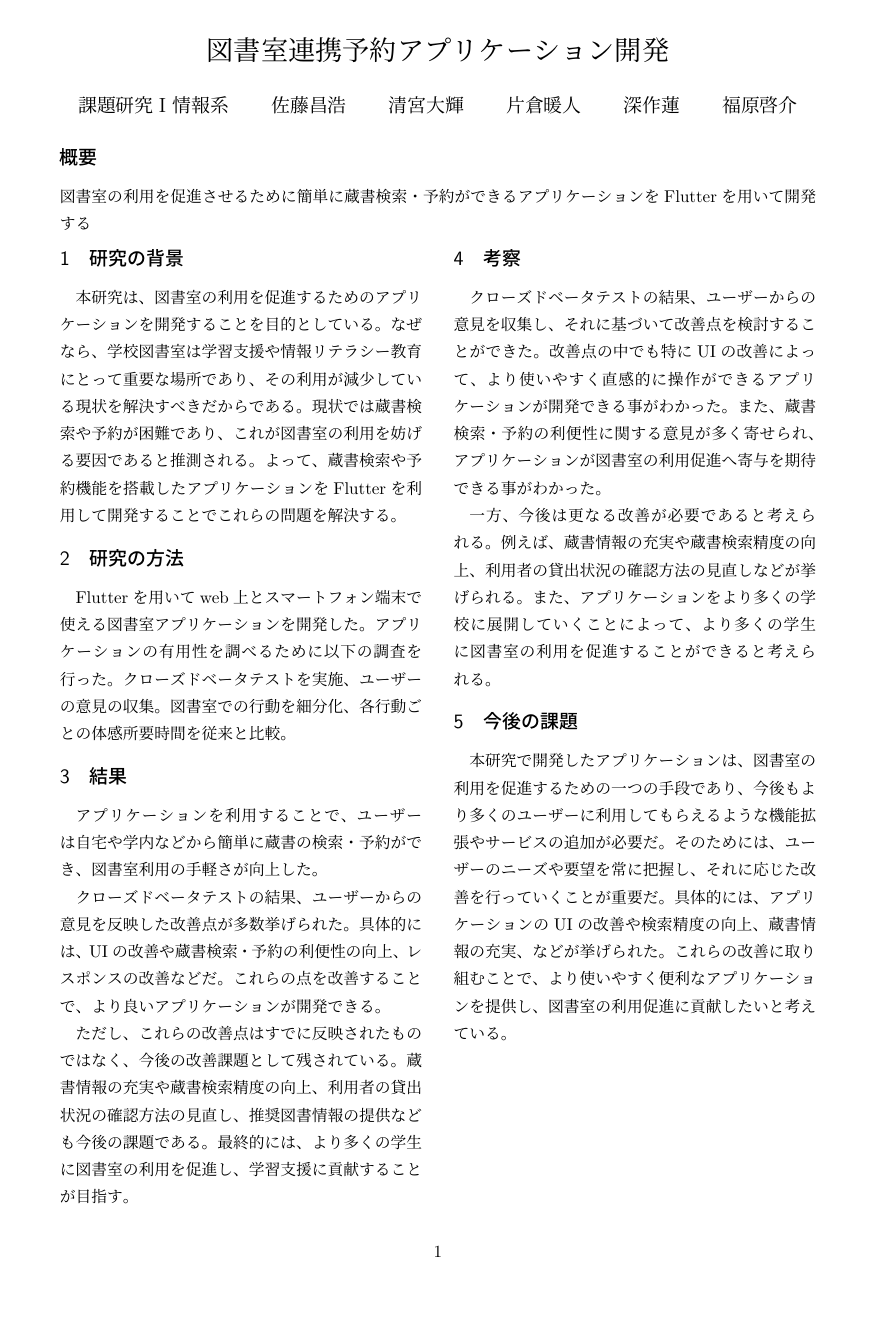
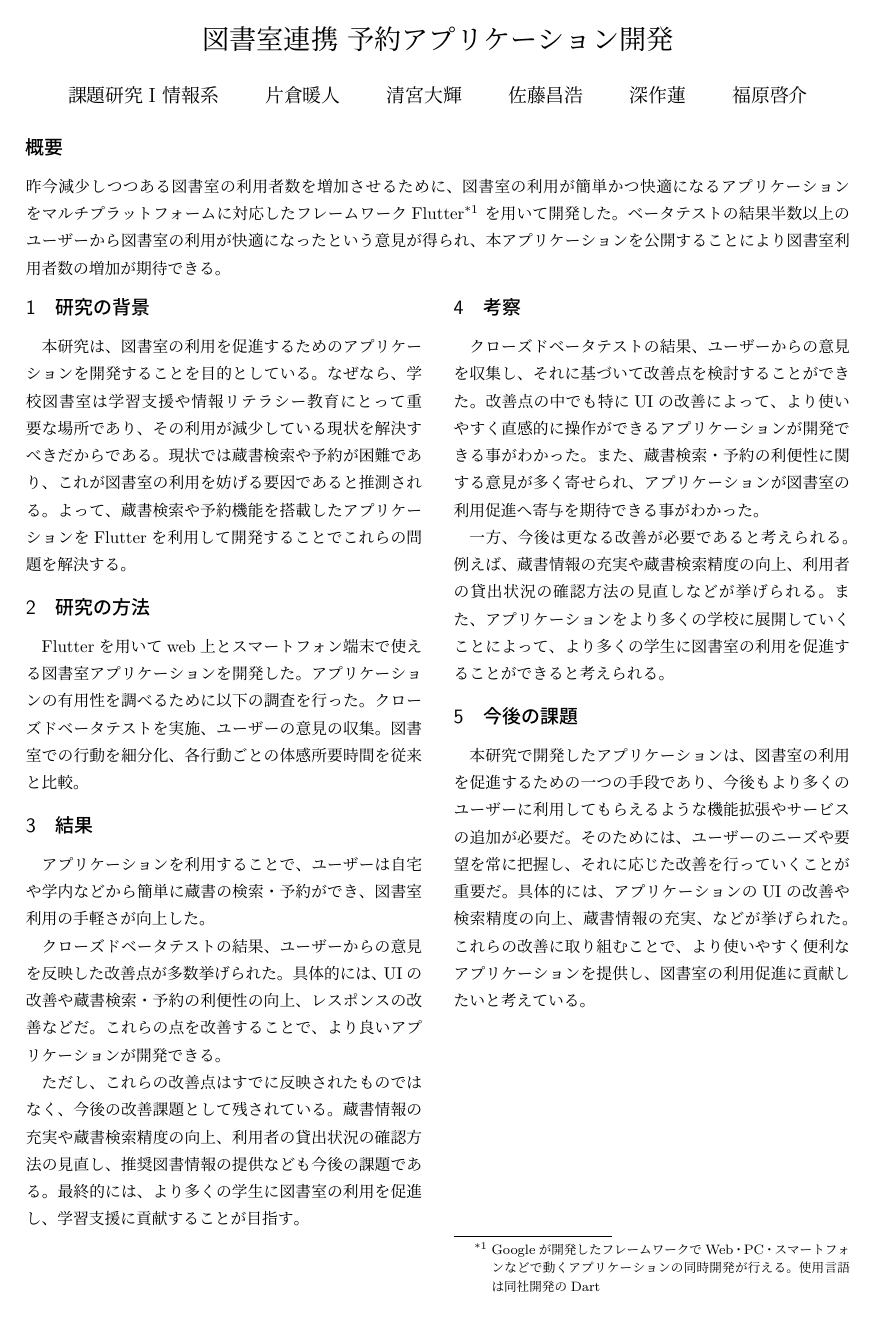
Before and after one commit to SatoMasahiro2005/kaken, a LaTeX document (kaken.tex): the whole page. Compiled offline with pLaTeX and dvipdfmx.

Commit message:
abstractだけとりあえず...

```diff
--- a/kaken.tex
+++ b/kaken.tex
@@ -3,16 +7,20 @@
 \begin{document}
 
 
-\title{図書室連携予約アプリケーション開発}
-\author{課題研究I 情報系\and 佐藤昌浩 \and 清宮大輝 \and 片倉暖人 \and 深作蓮 \and 福原啓介}
+
+\title{図書室連携 予約アプリケーション開発}
+\author{課題研究I 情報系 \and 片倉暖人 \and 清宮大輝 \and 佐藤昌浩 \and 深作蓮 \and 福原啓介}
 \date{\vspace{-10mm}}
 
 \twocolumn[
-  \vspace{-30mm}
+  \vspace{-15mm}
   \maketitle
 
     \begin{abstract}
-    図書室の利用を促進させるために簡単に蔵書検索・予約ができるアプリケーションをFlutterを用いて開発する
+    昨今減少しつつある図書室の利用者数を増加させるために、図書室の利用が簡単かつ快適になるアプリケーションを
+    マルチプラットフォームに対応したフレームワークFlutter\footnote{} を用いて開発した。
+    ベータテストの結果半数以上のユーザーから図書室の利用が快適になったという意見が得られ、
+    本アプリケーションを公開することにより図書室利用者数の増加が期待できる。
     \end{abstract}
 
 ]
@@ -51,5 +59,6 @@ Flutterを用いてweb上とスマートフォン端末で使える図書室ア
 そのためには、ユーザーのニーズや要望を常に把握し、それに応じた改善を行っていくことが重要だ。
 具体的には、アプリケーションのUIの改善や検索精度の向上、蔵書情報の充実、などが挙げられた。
 これらの改善に取り組むことで、より使いやすく便利なアプリケーションを提供し、図書室の利用促進に貢献したいと考えている。
-
+\color{white}
+dummy\footnote[1]{Googleが開発したフレームワークでWeb・PC・スマートフォンなどで動くアプリケーションの同時開発が行える。使用言語は同社開発のDart}
 \end{document}
```
Also changed, not shown: kaken.tex (6 more changed lines).
